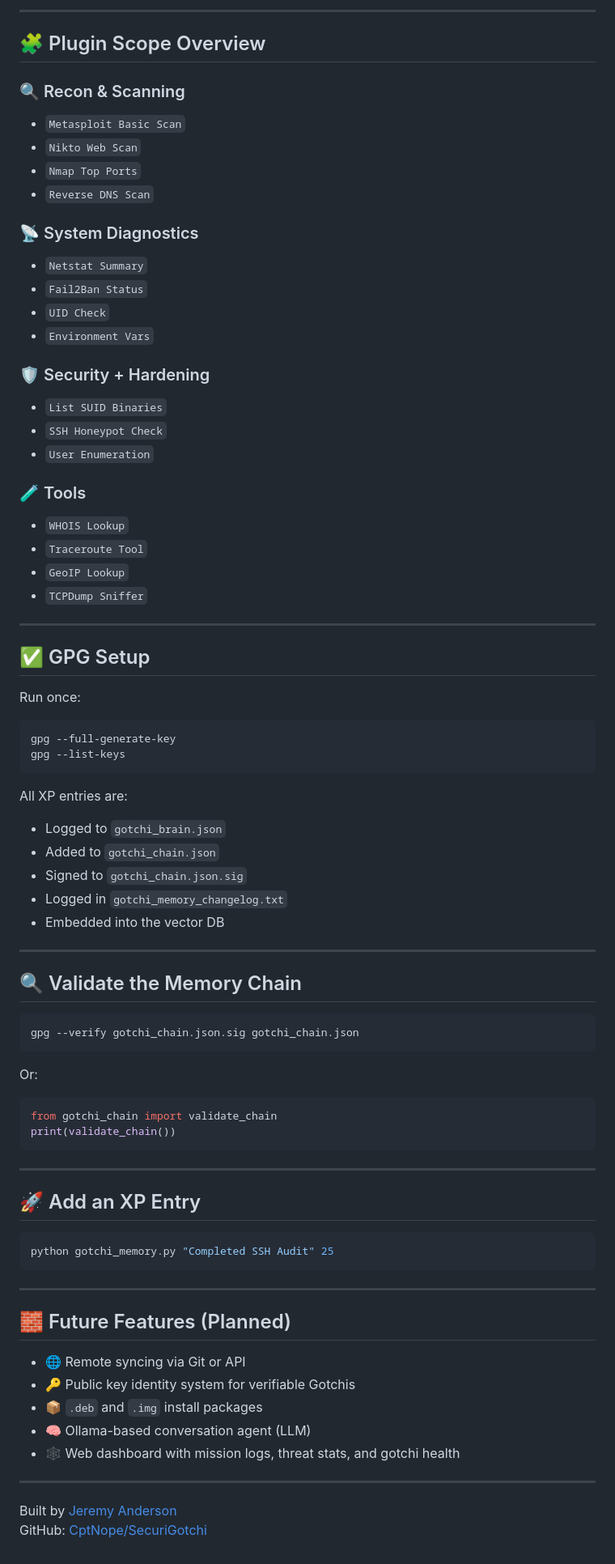
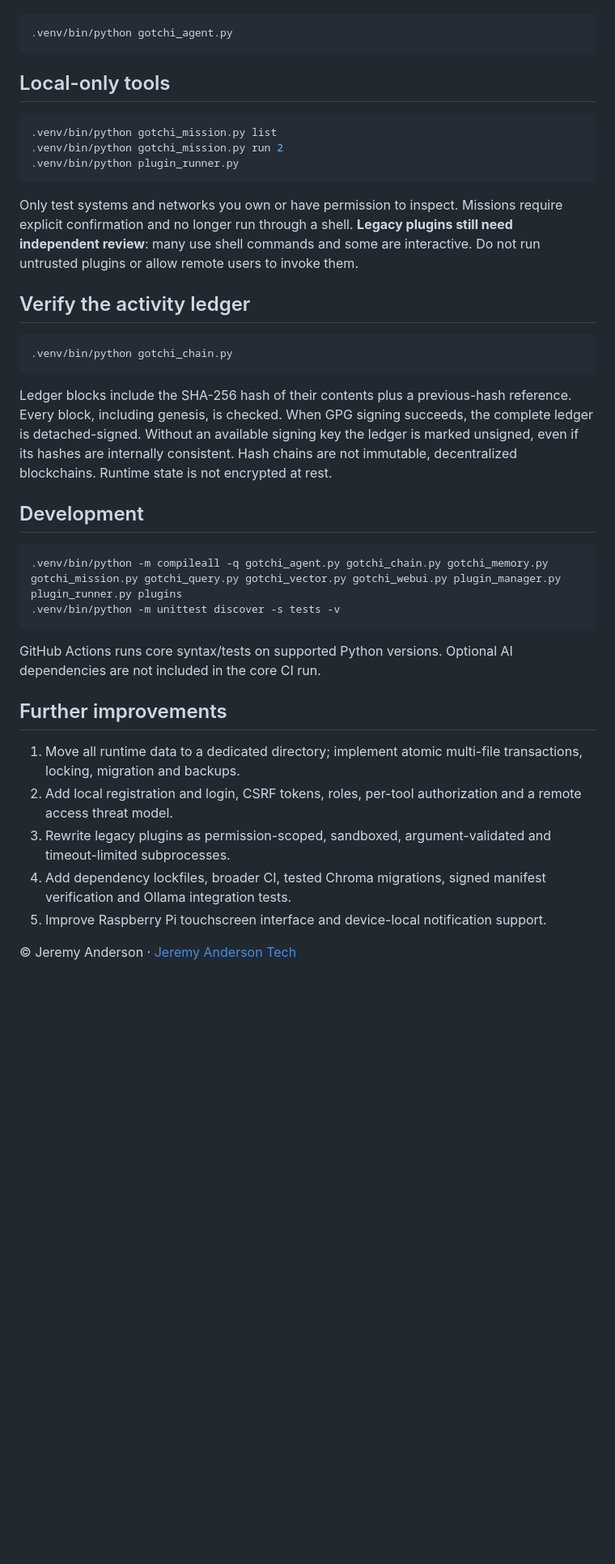
Before and after one commit to CptNope/SecuriGotchi, a Markdown page: README.md, the part around one of its changes. Shown at 81% size. Rendered like a GitHub page; blank space fills up the shorter version.

Commit message:
Document hardened local-only setup and remaining risks

````diff
--- a/README.md
+++ b/README.md
@@ -53,81 +27,41 @@ python gotchi_query.py "What scans did I run this week?"
 
----
-
-## 🧩 Plugin Scope Overview
-
-### 🔍 Recon & Scanning
-- `Metasploit Basic Scan`
-- `Nikto Web Scan`
-- `Nmap Top Ports`
-- `Reverse DNS Scan`
-
-### 📡 System Diagnostics
-- `Netstat Summary`
-- `Fail2Ban Status`
-- `UID Check`
-- `Environment Vars`
-
-### 🛡 Security + Hardening
-- `List SUID Binaries`
-- `SSH Honeypot Check`
-- `User Enumeration`
-
-### 🧪 Tools
-- `WHOIS Lookup`
-- `Traceroute Tool`
-- `GeoIP Lookup`
-- `TCPDump Sniffer`
-
----
-
-## ✅ GPG Setup
-
-Run once:
 ```bash
-gpg --full-generate-key
-gpg --list-keys
+.venv/bin/python gotchi_agent.py
 ```
 
-All XP entries are:
-- Logged to `gotchi_brain.json`
-- Added to `gotchi_chain.json`
-- Signed to `gotchi_chain.json.sig`
-- Logged in `gotchi_memory_changelog.txt`
-- Embedded into the vector DB
-
----
-
-## 🔍 Validate the Memory Chain
+## Local-only tools
 
 ```bash
-gpg --verify gotchi_chain.json.sig gotchi_chain.json
+.venv/bin/python gotchi_mission.py list
+.venv/bin/python gotchi_mission.py run 2
+.venv/bin/python plugin_runner.py
 ```
 
-Or:
-```python
-from gotchi_chain import validate_chain
-print(validate_chain())
+Only test systems and networks you own or have permission to inspect. Missions require explicit confirmation and no longer run through a shell. **Legacy plugins still need independent review**: many use shell commands and some are interactive. Do not run untrusted plugins or allow remote users to invoke them.
+
+## Verify the activity ledger
+
+```bash
+.venv/bin/python gotchi_chain.py
 ```
 
----
+Ledger blocks include the SHA-256 hash of their contents plus a previous-hash reference. Every block, including genesis, is checked. When GPG signing succeeds, the complete ledger is detached-signed. Without an available signing key the ledger is marked unsigned, even if its hashes are internally consistent. Hash chains are not immutable, decentralized blockchains. Runtime state is not encrypted at rest.
 
-## 🚀 Add an XP Entry
+## Development
 
 ```bash
-python gotchi_memory.py "Completed SSH Audit" 25
+.venv/bin/python -m compileall -q gotchi_agent.py gotchi_chain.py gotchi_memory.py gotchi_mission.py gotchi_query.py gotchi_vector.py gotchi_webui.py plugin_manager.py plugin_runner.py plugins
+.venv/bin/python -m unittest discover -s tests -v
 ```
 
----
+GitHub Actions runs core syntax/tests on supported Python versions. Optional AI dependencies are not included in the core CI run.
 
-## 🧱 Future Features (Planned)
+## Further improvements
 
-- 🌐 Remote syncing via Git or API
-- 🔑 Public key identity system for verifiable Gotchis
-- 📦 `.deb` and `.img` install packages
-- 🧠 Ollama-based conversation agent (LLM)
-- 🕸 Web dashboard with mission logs, threat stats, and gotchi health
+1. Move all runtime data to a dedicated directory; implement atomic multi-file transactions, locking, migration and backups.
+2. Add local registration and login, CSRF tokens, roles, per-tool authorization and a remote access threat model.
+3. Rewrite legacy plugins as permission-scoped, sandboxed, argument-validated and timeout-limited subprocesses.
+4. Add dependency lockfiles, broader CI, tested Chroma migrations, signed manifest verification and Ollama integration tests.
+5. Improve Raspberry Pi touchscreen interface and device-local notification support.
 
----
-
-Built by [Jeremy Anderson](https://jeremyanderson.tech)
-GitHub: [CptNope/SecuriGotchi](https://github.com/CptNope/SecuriGotchi)
+© Jeremy Anderson · [Jeremy Anderson Tech](https://jeremyanderson.tech)
````
Also changed, not shown: other parts of README.md (+15 -41 lines).
